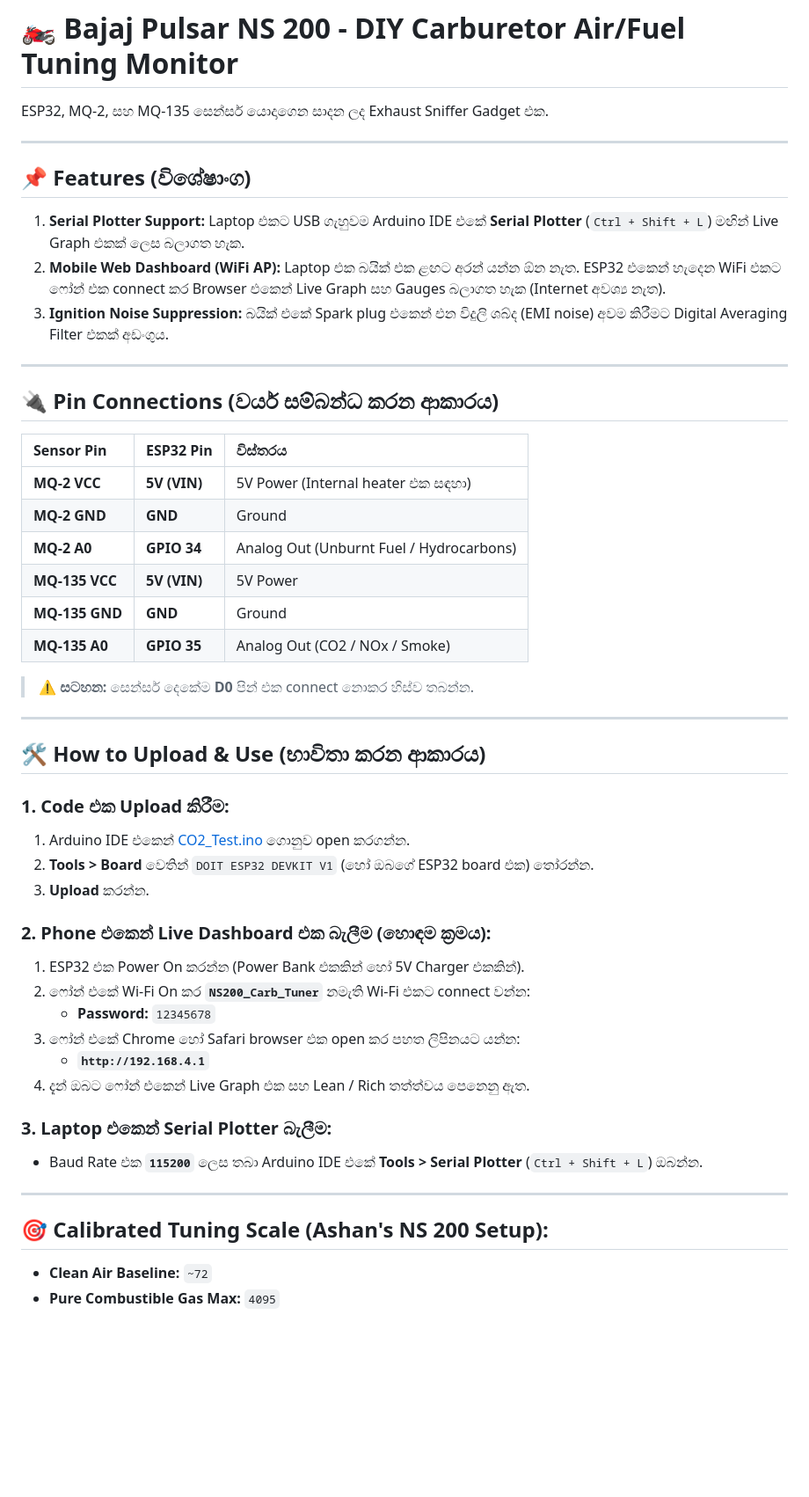
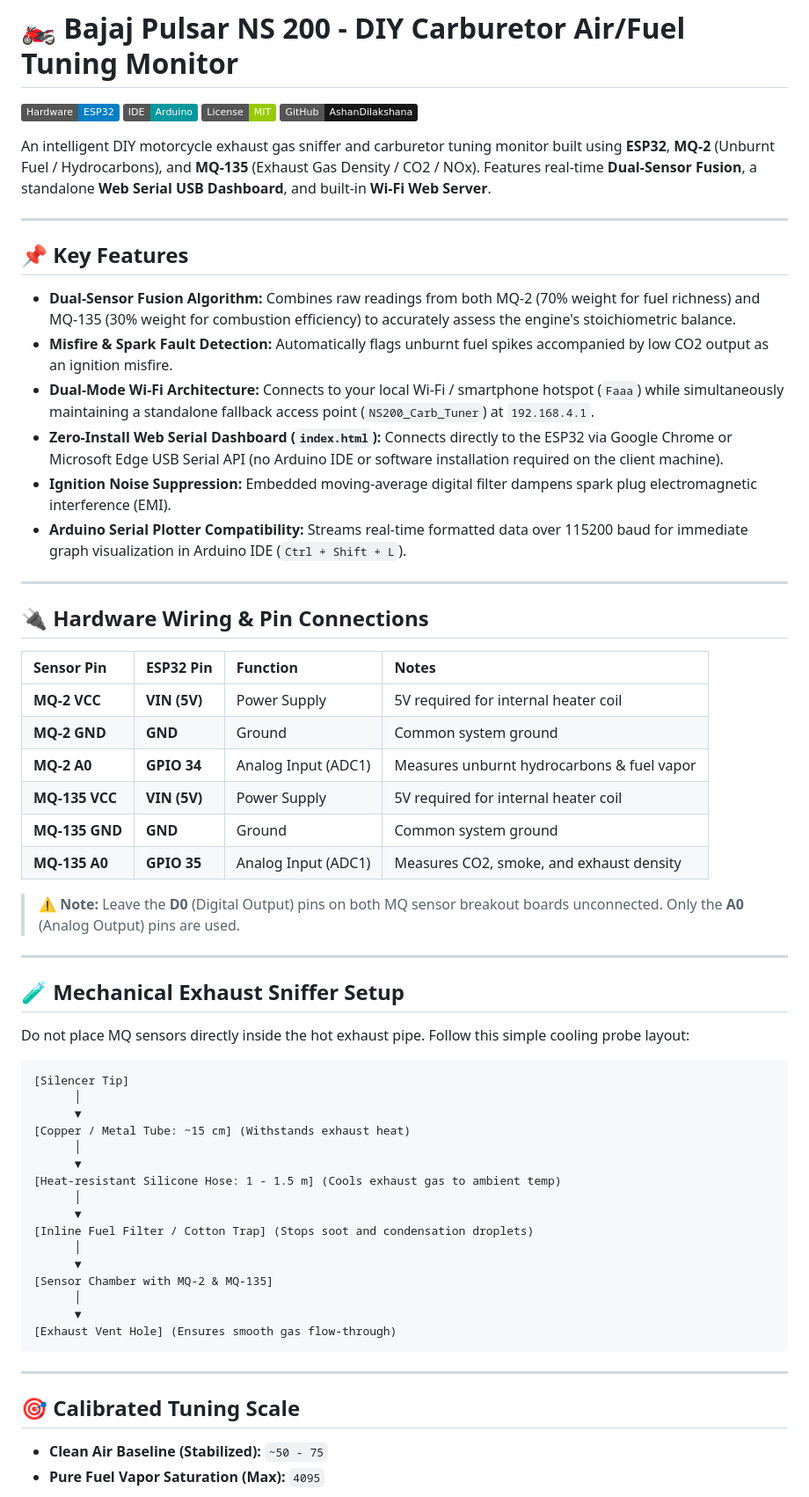
Before and after one commit to AshanDilakshana/Carburetor-Air-Fuel-Tuner, a Markdown page: README.md, the part around one of its changes. Shown at 88% size. Drawn GitHub-style; badges without logos; blank space fills up the shorter version.

Commit message:
docs: rewrite README.md completely in English

````diff
--- a/README.md
+++ b/README.md
@@ -1,53 +1,67 @@
 # 🏍️ Bajaj Pulsar NS 200 - DIY Carburetor Air/Fuel Tuning Monitor
 
-ESP32, MQ-2, සහ MQ-135 සෙන්සර් යොදාගෙන සාදන ලද Exhaust Sniffer Gadget එක.
+[![ESP32](https://img.shields.io/badge/Hardware-ESP32-blue.svg)](https://espressif.com/)
+[![Arduino](https://img.shields.io/badge/IDE-Arduino-00979D.svg)](https://www.arduino.cc/)
+[![License](https://img.shields.io/badge/License-MIT-green.svg)](LICENSE)
+[![GitHub](https://img.shields.io/badge/GitHub-AshanDilakshana-181717.svg)](https://github.com/AshanDilakshana/NS200-Carburetor-Air-Fuel-Tuner)
+
+An intelligent DIY motorcycle exhaust gas sniffer and carburetor tuning monitor built using **ESP32**, **MQ-2** (Unburnt Fuel / Hydrocarbons), and **MQ-135** (Exhaust Gas Density / CO2 / NOx). Features real-time **Dual-Sensor Fusion**, a standalone **Web Serial USB Dashboard**, and built-in **Wi-Fi Web Server**.
 
 ---
 
-## 📌 Features (විශේෂාංග)
-1. **Serial Plotter Support:** Laptop එකට USB ගැහුවම Arduino IDE එකේ **Serial Plotter** (`Ctrl + Shift + L`) මඟින් Live Graph එකක් ලෙස බලාගත හැක.
-2. **Mobile Web Dashboard (WiFi AP):** Laptop එක බයික් එක ළඟට අරන් යන්න ඕන නැත. ESP32 එකෙන් හැදෙන WiFi එකට ෆෝන් එක connect කර Browser එකෙන් Live Graph සහ Gauges බලාගත හැක (Internet අවශ්‍ය නැත).
-3. **Ignition Noise Suppression:** බයික් එකේ Spark plug එකෙන් එන විදුලි ශබ්ද (EMI noise) අවම කිරීමට Digital Averaging Filter එකක් අඩංගුය.
+## 📌 Key Features
+
+* **Dual-Sensor Fusion Algorithm:** Combines raw readings from both MQ-2 (70% weight for fuel richness) and MQ-135 (30% weight for combustion efficiency) to accurately assess the engine's stoichiometric balance.
+* **Misfire & Spark Fault Detection:** Automatically flags unburnt fuel spikes accompanied by low CO2 output as an ignition misfire.
+* **Dual-Mode Wi-Fi Architecture:** Connects to your local Wi-Fi / smartphone hotspot (`Faaa`) while simultaneously maintaining a standalone fallback access point (`NS200_Carb_Tuner`) at `192.168.4.1`.
+* **Zero-Install Web Serial Dashboard (`index.html`):** Connects directly to the ESP32 via Google Chrome or Microsoft Edge USB Serial API (no Arduino IDE or software installation required on the client machine).
+* **Ignition Noise Suppression:** Embedded moving-average digital filter dampens spark plug electromagnetic interference (EMI).
+* **Arduino Serial Plotter Compatibility:** Streams real-time formatted data over 115200 baud for immediate graph visualization in Arduino IDE (`Ctrl + Shift + L`).
 
 ---
 
-## 🔌 Pin Connections (වයර් සම්බන්ධ කරන ආකාරය)
+## 🔌 Hardware Wiring & Pin Connections
 
-| Sensor Pin | ESP32 Pin | විස්තරය |
-| :--- | :--- | :--- |
-| **MQ-2 VCC** | **5V (VIN)** | 5V Power (Internal heater එක සඳහා) |
-| **MQ-2 GND** | **GND** | Ground |
-| **MQ-2 A0** | **GPIO 34** | Analog Out (Unburnt Fuel / Hydrocarbons) |
-| **MQ-135 VCC**| **5V (VIN)** | 5V Power |
-| **MQ-135 GND**| **GND** | Ground |
-| **MQ-135 A0** | **GPIO 35** | Analog Out (CO2 / NOx / Smoke) |
+| Sensor Pin | ESP32 Pin | Function | Notes |
+| :--- | :--- | :--- | :--- |
+| **MQ-2 VCC** | **VIN (5V)** | Power Supply | 5V required for internal heater coil |
+| **MQ-2 GND** | **GND** | Ground | Common system ground |
+| **MQ-2 A0** | **GPIO 34** | Analog Input (ADC1) | Measures unburnt hydrocarbons & fuel vapor |
+| **MQ-135 VCC**| **VIN (5V)** | Power Supply | 5V required for internal heater coil |
+| **MQ-135 GND**| **GND** | Ground | Common system ground |
+| **MQ-135 A0** | **GPIO 35** | Analog Input (ADC1) | Measures CO2, smoke, and exhaust density |
 
-> ⚠️ **සටහන:** සෙන්සර් දෙකේම **D0** පින් එක connect නොකර හිස්ව තබන්න.
+> ⚠️ **Note:** Leave the **D0** (Digital Output) pins on both MQ sensor breakout boards unconnected. Only the **A0** (Analog Output) pins are used.
 
 ---
 
-## 🛠️ How to Upload & Use (භාවිතා කරන ආකාරය)
+## 🧪 Mechanical Exhaust Sniffer Setup
 
-### 1. Code එක Upload කිරීම:
-1. Arduino IDE එකෙන් [CO2_Test.ino](file:///Users/Ashan/my%20project/CO2%20Test/CO2_Test.ino) ගොනුව open කරගන්න.
-2. **Tools > Board** වෙතින් `DOIT ESP32 DEVKIT V1` (හෝ ඔබගේ ESP32 board එක) තෝරන්න.
-3. **Upload** කරන්න.
+Do not place MQ sensors directly inside the hot exhaust pipe. Follow this simple cooling probe layout:
 
-### 2. Phone එකෙන් Live Dashboard එක බැලීම (හොඳම ක්‍රමය):
-1. ESP32 එක Power On කරන්න (Power Bank එකකින් හෝ 5V Charger එකකින්).
-2. ෆෝන් එකේ Wi-Fi On කර **`NS200_Carb_Tuner`** නමැති Wi-Fi එකට connect වන්න:
-   * **Password:** `12345678`
-3. ෆෝන් එකේ Chrome හෝ Safari browser එක open කර පහත ලිපිනයට යන්න:
-   * **`http://192.168.4.1`**
-4. දැන් ඔබට ෆෝන් එකෙන් Live Graph එක සහ Lean / Rich තත්ත්වය පෙනෙනු ඇත.
-
-### 3. Laptop එකෙන් Serial Plotter බැලීම:
-* Baud Rate එක **`115200`** ලෙස තබා Arduino IDE එකේ **Tools > Serial Plotter** (`Ctrl + Shift + L`) ඔබන්න.
+```text
+[Silencer Tip]
+      │
+      ▼
+[Copper / Metal Tube: ~15 cm] (Withstands exhaust heat)
+      │
+      ▼
+[Heat-resistant Silicone Hose: 1 - 1.5 m] (Cools exhaust gas to ambient temp)
+      │
+      ▼
+[Inline Fuel Filter / Cotton Trap] (Stops soot and condensation droplets)
+      │
+      ▼
+[Sensor Chamber with MQ-2 & MQ-135]
+      │
+      ▼
+[Exhaust Vent Hole] (Ensures smooth gas flow-through)
+```
 
 ---
 
-## 🎯 Calibrated Tuning Scale (Ashan's NS 200 Setup):
+## 🎯 Calibrated Tuning Scale
 
-* **Clean Air Baseline:** `~72`
-* **Pure Combustible Gas Max:** `4095`
+* **Clean Air Baseline (Stabilized):** `~50 - 75`
+* **Pure Fuel Vapor Saturation (Max):** `4095`
 
````
Also changed, not shown: other parts of README.md (+34 -7 lines).
